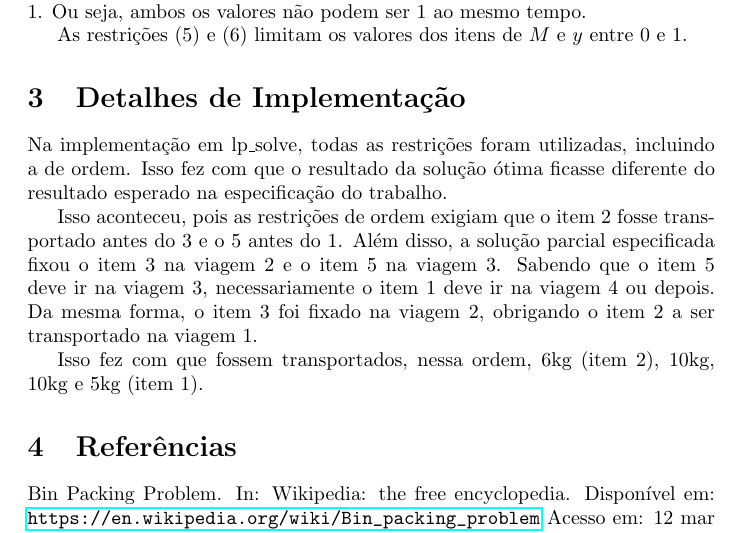
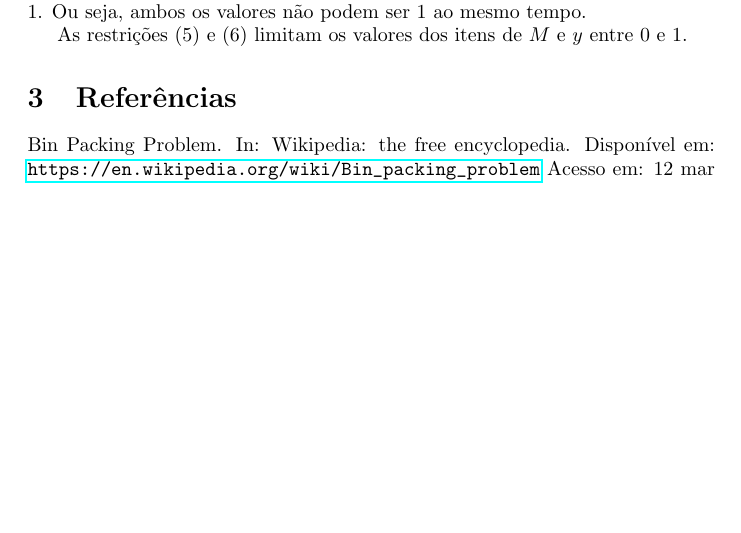
Before and after one commit to GustavoHen12/otimizacao_pl, a LaTeX document (relatorio/relatorio.tex): part of page 3 of 3, cut so that both start at the same text, the shorter picture padded with empty space. Compiled offline with pdfLaTeX.

Commit message:
remove seçao implementaçao

```diff
--- a/relatorio/relatorio.tex
+++ b/relatorio/relatorio.tex
@@ -89,14 +89,6 @@ A restrição $(4)$ garante que, para um par ordenado $(a,b)$, o item $a$ seja t
 As restrições $(5)$ e $(6)$ limitam os valores dos itens de $M$ e $y$
 entre $0$ e $1$.
 
-\begin{section}{Detalhes de Implementação}
-    Na implementação em lp\_solve, todas as restrições foram utilizadas, incluindo a de ordem. Isso fez com que o resultado da solução ótima ficasse diferente do resultado esperado na especificação do trabalho.
-
-    Isso aconteceu, pois as restrições de ordem exigiam que o item $2$ fosse transportado antes do $3$ e o $5$ antes do $1$. Além disso, a solução parcial especificada fixou o item $3$ na viagem $2$ e o item $5$ na viagem $3$. Sabendo que o item $5$ deve ir na viagem $3$, necessariamente o item $1$ deve ir na viagem $4$ ou depois. Da mesma forma, o item $3$ foi fixado na viagem $2$, obrigando o item $2$ a ser transportado na viagem $1$.
-
-    Isso fez com que fossem transportados, nessa ordem, 6kg (item 2), 10kg, 10kg e 5kg (item 1).
-\end{section}
-
 \begin{section}{Referências}
 
 Bin Packing Problem. In: Wikipedia: the free encyclopedia. Disponível em: \url{https://en.wikipedia.org/wiki/Bin_packing_problem} Acesso em: 12 mar 2022.
```
